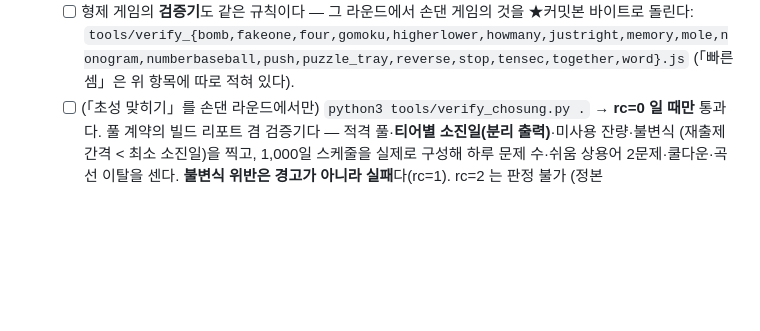
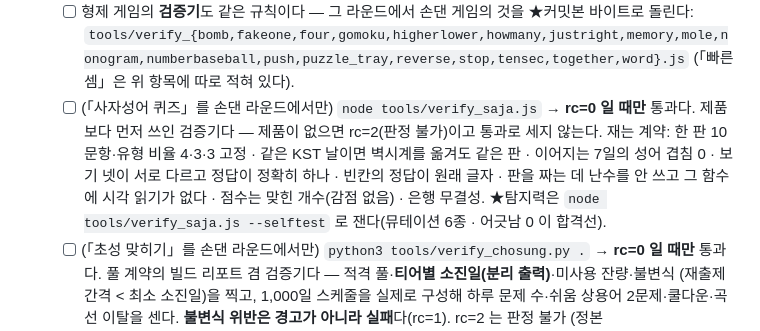
Before and after one commit to bridgeaiedu-jsu/game-site, a Markdown page: DEPLOY.md, the part around the change. Drawn GitHub-style; blank space fills up the shorter version.

Commit message:
DEPLOY: 사자성어 퀴즈 검증기를 체크리스트에 등재 — 정본(gates.json)과 양방향
check_gate_registry.py 는 gates.json 과 DEPLOY 체크리스트를 양쪽에서 대조한다.
정본에만 적고 체크리스트에 안 적으면 '등재돼야 하는데 없다' 로 붉어진다.

Co-Authored-By: Claude Opus 5 (1M context) <noreply@anthropic.com>
Claude-Session: https://claude.ai/code/session_01YGW3fjzgq7WpVxZTg95Gx2

```diff
--- a/DEPLOY.md
+++ b/DEPLOY.md
@@ -283,6 +283,12 @@ Sitemap: https://hanpango.com/sitemap.xml
    - [ ] 형제 게임의 **검증기**도 같은 규칙이다 — 그 라운드에서 손댄 게임의 것을 ★커밋본 바이트로 돌린다:
          `tools/verify_{bomb,fakeone,four,gomoku,higherlower,howmany,justright,memory,mole,nonogram,numberbaseball,push,puzzle_tray,reverse,stop,tensec,together,word}.js`
          (「빠른 셈」은 위 항목에 따로 적혀 있다).
+   - [ ] (「사자성어 퀴즈」를 손댄 라운드에서만) `node tools/verify_saja.js` → **rc=0 일 때만** 통과다.
+         제품보다 먼저 쓰인 검증기다 — 제품이 없으면 rc=2(판정 불가)이고 통과로 세지 않는다.
+         재는 계약: 한 판 10문항·유형 비율 4·3·3 고정 · 같은 KST 날이면 벽시계를 옮겨도 같은 판 ·
+         이어지는 7일의 성어 겹침 0 · 보기 넷이 서로 다르고 정답이 정확히 하나 · 빈칸의 정답이 원래 글자 ·
+         판을 짜는 데 난수를 안 쓰고 그 함수에 시각 읽기가 없다 · 점수는 맞힌 개수(감점 없음) · 은행 무결성.
+         ★탐지력은 `node tools/verify_saja.js --selftest` 로 잰다(뮤테이션 6종 · 어긋남 0 이 합격선).
    - [ ] (「초성 맞히기」를 손댄 라운드에서만) `python3 tools/verify_chosung.py .` → **rc=0 일 때만** 통과다.
          풀 계약의 빌드 리포트 겸 검증기다 — 적격 풀·**티어별 소진일(분리 출력)**·미사용 잔량·불변식
          (재출제 간격 < 최소 소진일)을 찍고, 1,000일 스케줄을 실제로 구성해 하루 문제 수·쉬움 상용어
```
